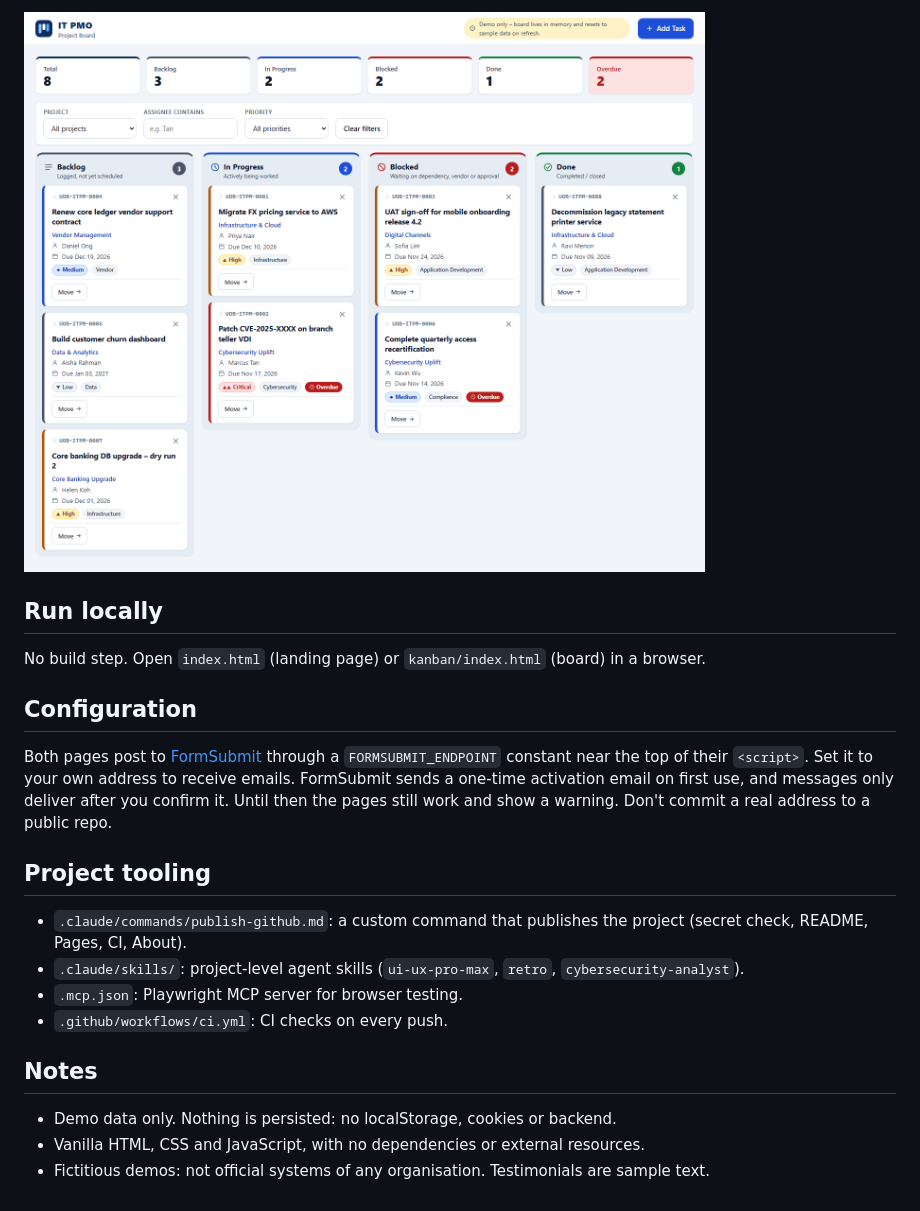
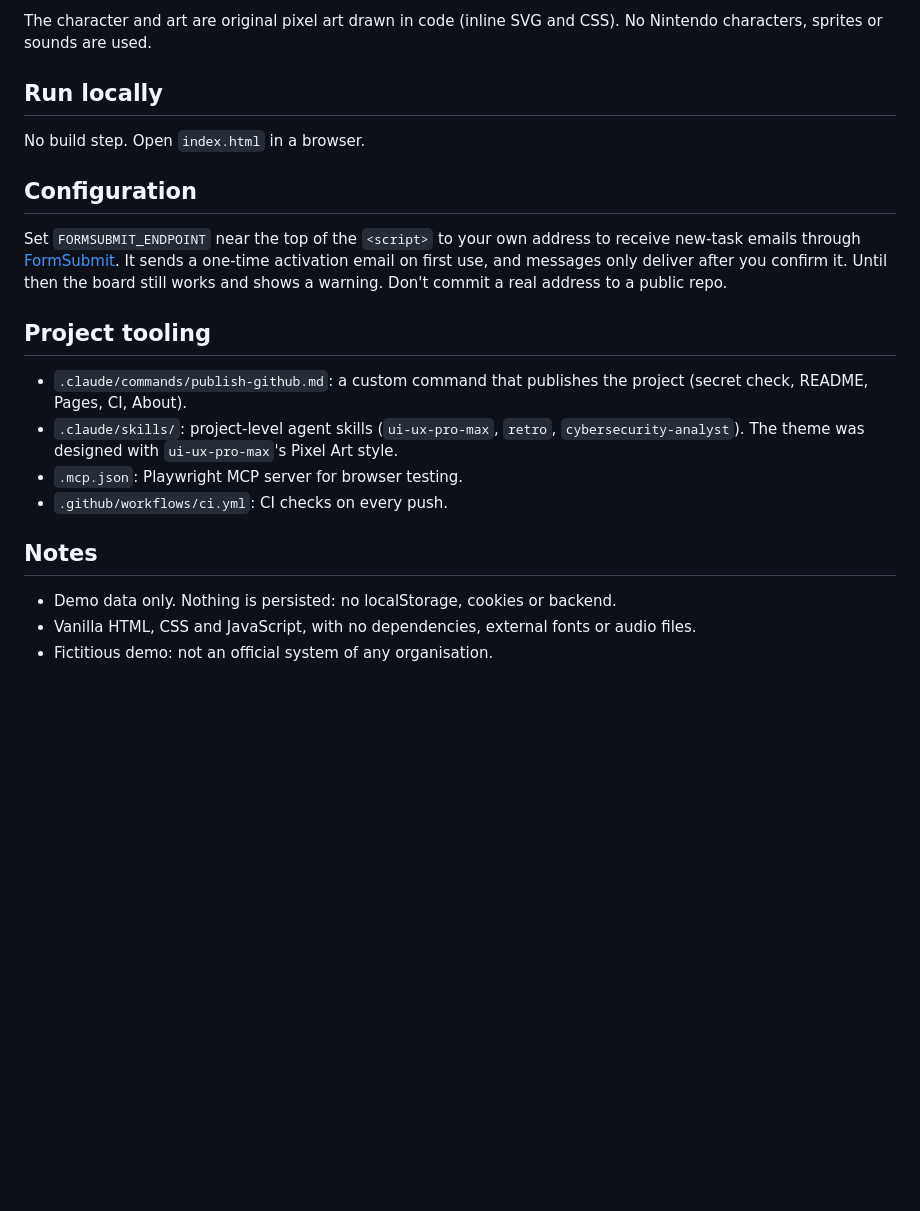
Before and after one commit to nsarno38/claudecodetraining, a Markdown page: README.md, the part around one of its changes. Drawn GitHub-style; pictures changed too: docs/screenshot.png; blank space fills up the shorter version.

```diff
--- a/README.md
+++ b/README.md
@@ -30,23 +29,23 @@ A single-page Kanban board for a fictitious bank's internal IT PMO. Track IT pro
 
-![IT PMO Kanban board showing the summary strip, filters and the Backlog, In Progress, Blocked and Done columns](docs/screenshot.png)
+The character and art are original pixel art drawn in code (inline SVG and CSS). No Nintendo characters, sprites or sounds are used.
 
 ## Run locally
 
-No build step. Open `index.html` (landing page) or `kanban/index.html` (board) in a browser.
+No build step. Open `index.html` in a browser.
 
 ## Configuration
 
-Both pages post to [FormSubmit](https://formsubmit.co) through a `FORMSUBMIT_ENDPOINT` constant near the top of their `<script>`. Set it to your own address to receive emails. FormSubmit sends a one-time activation email on first use, and messages only deliver after you confirm it. Until then the pages still work and show a warning. Don't commit a real address to a public repo.
+Set `FORMSUBMIT_ENDPOINT` near the top of the `<script>` to your own address to receive new-task emails through [FormSubmit](https://formsubmit.co). It sends a one-time activation email on first use, and messages only deliver after you confirm it. Until then the board still works and shows a warning. Don't commit a real address to a public repo.
 
 ## Project tooling
 
 - `.claude/commands/publish-github.md`: a custom command that publishes the project (secret check, README, Pages, CI, About).
-- `.claude/skills/`: project-level agent skills (`ui-ux-pro-max`, `retro`, `cybersecurity-analyst`).
+- `.claude/skills/`: project-level agent skills (`ui-ux-pro-max`, `retro`, `cybersecurity-analyst`). The theme was designed with `ui-ux-pro-max`'s Pixel Art style.
 - `.mcp.json`: Playwright MCP server for browser testing.
 - `.github/workflows/ci.yml`: CI checks on every push.
 
 ## Notes
 
 - Demo data only. Nothing is persisted: no localStorage, cookies or backend.
-- Vanilla HTML, CSS and JavaScript, with no dependencies or external resources.
-- Fictitious demos: not official systems of any organisation. Testimonials are sample text.
+- Vanilla HTML, CSS and JavaScript, with no dependencies, external fonts or audio files.
+- Fictitious demo: not an official system of any organisation.
```
Also changed, not shown: other parts of README.md (+19 -20 lines), CLAUDE.md (+3 -1 lines), docs/site-screenshot.png (deleted), 3 other files.
